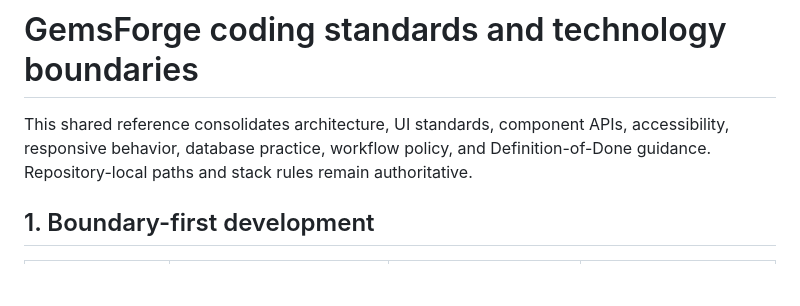
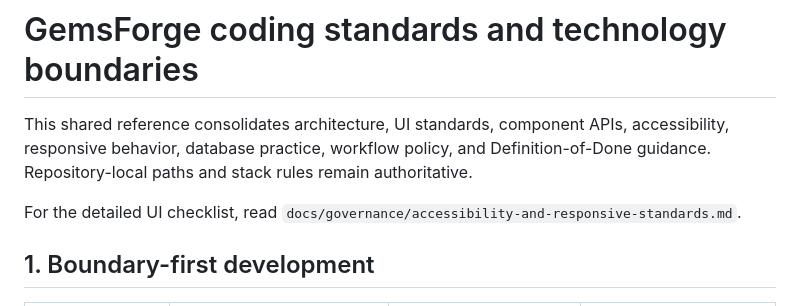
Before and after one commit to GemsForge/aura-logbook-api, a Markdown page: docs/governance/technology-and-coding-standards.md, the part around the change. GitHub-like rendering; blank space fills up the shorter version.

Commit message:
docs(ui): #301 add accessibility responsive standards

```diff
--- a/docs/governance/technology-and-coding-standards.md
+++ b/docs/governance/technology-and-coding-standards.md
@@ -4,6 +4,8 @@ This shared reference consolidates architecture, UI standards, component APIs,
 accessibility, responsive behavior, database practice, workflow policy, and
 Definition-of-Done guidance. Repository-local paths and stack rules remain
 authoritative.
+
+For the detailed UI checklist, read `docs/governance/accessibility-and-responsive-standards.md`.
 
 ## 1. Boundary-first development
 
```
Also changed, not shown: docs/governance/accessibility-and-responsive-standards.md (added, +59 -0 lines).
